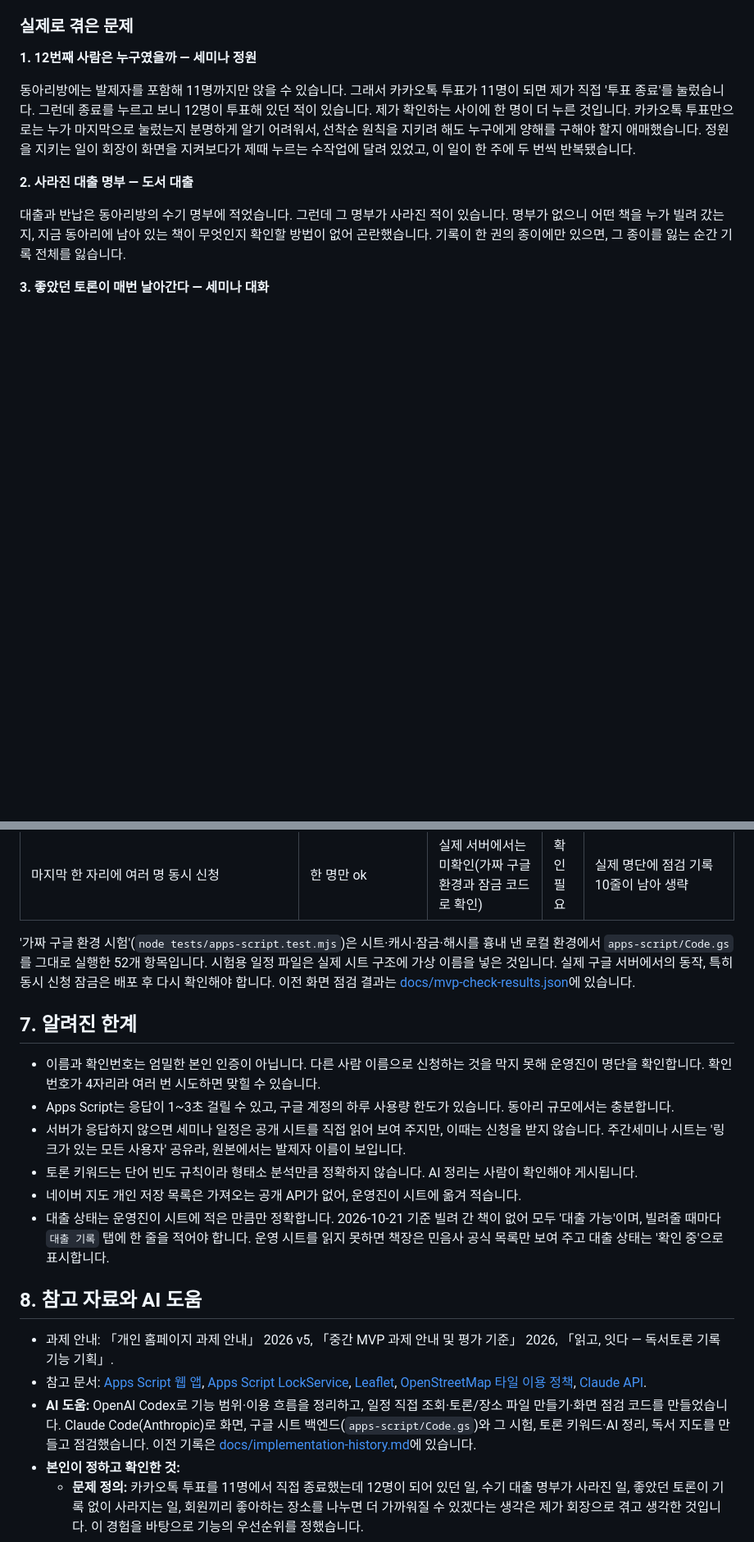
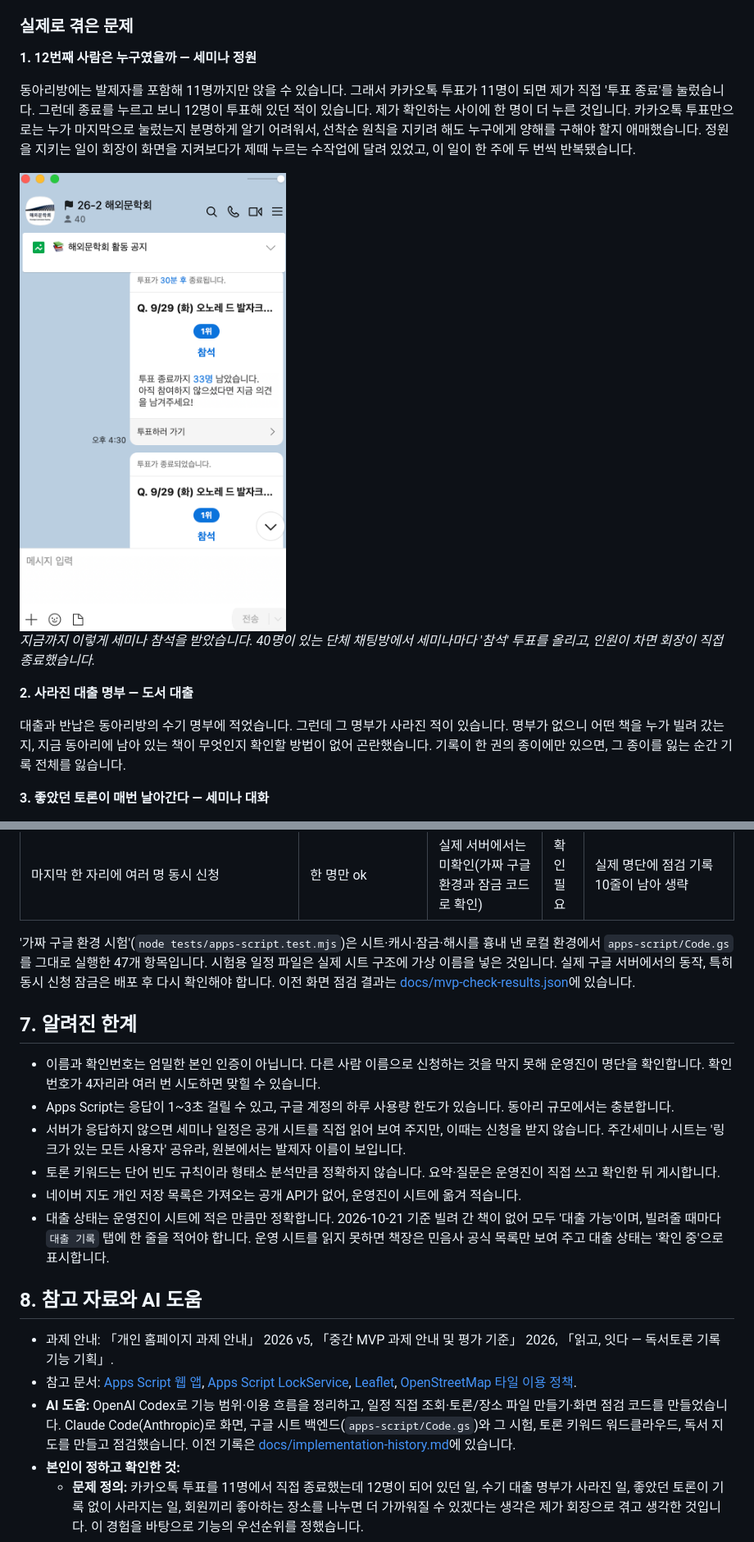
Before and after one commit to hgehgehge-art/ilgo-itda, a Markdown page: README.md, 2 parts joined by grey strips. Shown at 82% size. Rendered like a GitHub page; pictures changed too: docs/images/kakao-vote.png (added); blank space fills up the shorter version.

Commit message:
AI 정리 기능 제거, README에 카카오톡 투표 캡처 추가
Co-Authored-By: Claude Opus 5.5 <noreply@anthropic.com>

```diff
--- a/README.md
+++ b/README.md
@@ -20,6 +20,10 @@
 **1. 12번째 사람은 누구였을까 — 세미나 정원**
 
 동아리방에는 발제자를 포함해 11명까지만 앉을 수 있습니다. 그래서 카카오톡 투표가 11명이 되면 제가 직접 '투표 종료'를 눌렀습니다. 그런데 종료를 누르고 보니 12명이 투표해 있던 적이 있습니다. 제가 확인하는 사이에 한 명이 더 누른 것입니다. 카카오톡 투표만으로는 누가 마지막으로 눌렀는지 분명하게 알기 어려워서, 선착순 원칙을 지키려 해도 누구에게 양해를 구해야 할지 애매했습니다. 정원을 지키는 일이 회장이 화면을 지켜보다가 제때 누르는 수작업에 달려 있었고, 이 일이 한 주에 두 번씩 반복됐습니다.
+
+<img src="docs/images/kakao-vote.png" alt="26-2 해외문학회 단체 채팅방의 카카오톡 투표. 9/29(화) 오노레 드 발자크 세미나 참석 투표가 '30분 후 종료'와 '투표 종료까지 33명 남았습니다' 안내와 함께 올라와 있고, 아래에 같은 투표가 종료된 메시지가 이어진다." width="360">
+
+*지금까지 이렇게 세미나 참석을 받았습니다. 40명이 있는 단체 채팅방에서 세미나마다 '참석' 투표를 올리고, 인원이 차면 회장이 직접 종료했습니다.*
 
 **2. 사라진 대출 명부 — 도서 대출**
 
@@ -187,22 +185,22 @@ node scripts/serve.mjs
 | 같은 세미나에 3명이 동시에 신청 → 모두 취소 | 셋 다 ok·인원 3(빠짐 없음) → 인원 0 | 일치(약 7.8초) | 통과 | 배포 서버, 2026-10-21 |
 | 마지막 한 자리에 여러 명 동시 신청 | 한 명만 ok | 실제 서버에서는 미확인(가짜 구글 환경과 잠금 코드로 확인) | 확인 필요 | 실제 명단에 점검 기록 10줄이 남아 생략 |
 
-'가짜 구글 환경 시험'(`node tests/apps-script.test.mjs`)은 시트·캐시·잠금·해시를 흉내 낸 로컬 환경에서 `apps-script/Code.gs`를 그대로 실행한 52개 항목입니다. 시험용 일정 파일은 실제 시트 구조에 가상 이름을 넣은 것입니다. 실제 구글 서버에서의 동작, 특히 동시 신청 잠금은 배포 후 다시 확인해야 합니다. 이전 화면 점검 결과는 [docs/mvp-check-results.json](docs/mvp-check-results.json)에 있습니다.
+'가짜 구글 환경 시험'(`node tests/apps-script.test.mjs`)은 시트·캐시·잠금·해시를 흉내 낸 로컬 환경에서 `apps-script/Code.gs`를 그대로 실행한 47개 항목입니다. 시험용 일정 파일은 실제 시트 구조에 가상 이름을 넣은 것입니다. 실제 구글 서버에서의 동작, 특히 동시 신청 잠금은 배포 후 다시 확인해야 합니다. 이전 화면 점검 결과는 [docs/mvp-check-results.json](docs/mvp-check-results.json)에 있습니다.
 
 ## 7. 알려진 한계
 
 - 이름과 확인번호는 엄밀한 본인 인증이 아닙니다. 다른 사람 이름으로 신청하는 것을 막지 못해 운영진이 명단을 확인합니다. 확인번호가 4자리라 여러 번 시도하면 맞힐 수 있습니다.
 - Apps Script는 응답이 1~3초 걸릴 수 있고, 구글 계정의 하루 사용량 한도가 있습니다. 동아리 규모에서는 충분합니다.
 - 서버가 응답하지 않으면 세미나 일정은 공개 시트를 직접 읽어 보여 주지만, 이때는 신청을 받지 않습니다. 주간세미나 시트는 '링크가 있는 모든 사용자' 공유라, 원본에서는 발제자 이름이 보입니다.
-- 토론 키워드는 단어 빈도 규칙이라 형태소 분석만큼 정확하지 않습니다. AI 정리는 사람이 확인해야 게시됩니다.
+- 토론 키워드는 단어 빈도 규칙이라 형태소 분석만큼 정확하지 않습니다. 요약·질문은 운영진이 직접 쓰고 확인한 뒤 게시합니다.
 - 네이버 지도 개인 저장 목록은 가져오는 공개 API가 없어, 운영진이 시트에 옮겨 적습니다.
 - 대출 상태는 운영진이 시트에 적은 만큼만 정확합니다. 2026-10-21 기준 빌려 간 책이 없어 모두 '대출 가능'이며, 빌려줄 때마다 `대출 기록` 탭에 한 줄을 적어야 합니다. 운영 시트를 읽지 못하면 책장은 민음사 공식 목록만 보여 주고 대출 상태는 '확인 중'으로 표시합니다.
 
 ## 8. 참고 자료와 AI 도움
 
 - 과제 안내: 「개인 홈페이지 과제 안내」 2026 v5, 「중간 MVP 과제 안내 및 평가 기준」 2026, 「읽고, 잇다 — 독서토론 기록 기능 기획」.
-- 참고 문서: [Apps Script 웹 앱](https://developers.google.com/apps-script/guides/web), [Apps Script LockService](https://developers.google.com/apps-script/reference/lock/lock-service), [Leaflet](https://leafletjs.com/), [OpenStreetMap 타일 이용 정책](https://operations.osmfoundation.org/policies/tiles/), [Claude API](https://docs.claude.com/).
-- **AI 도움:** OpenAI Codex로 기능 범위·이용 흐름을 정리하고, 일정 직접 조회·토론/장소 파일 만들기·화면 점검 코드를 만들었습니다. Claude Code(Anthropic)로 화면, 구글 시트 백엔드(`apps-script/Code.gs`)와 그 시험, 토론 키워드·AI 정리, 독서 지도를 만들고 점검했습니다. 이전 기록은 [docs/implementation-history.md](docs/implementation-history.md)에 있습니다.
+- 참고 문서: [Apps Script 웹 앱](https://developers.google.com/apps-script/guides/web), [Apps Script LockService](https://developers.google.com/apps-script/reference/lock/lock-service), [Leaflet](https://leafletjs.com/), [OpenStreetMap 타일 이용 정책](https://operations.osmfoundation.org/policies/tiles/).
+- **AI 도움:** OpenAI Codex로 기능 범위·이용 흐름을 정리하고, 일정 직접 조회·토론/장소 파일 만들기·화면 점검 코드를 만들었습니다. Claude Code(Anthropic)로 화면, 구글 시트 백엔드(`apps-script/Code.gs`)와 그 시험, 토론 키워드 워드클라우드, 독서 지도를 만들고 점검했습니다. 이전 기록은 [docs/implementation-history.md](docs/implementation-history.md)에 있습니다.
 - **본인이 정하고 확인한 것:**
   - **문제 정의:** 카카오톡 투표를 11명에서 직접 종료했는데 12명이 되어 있던 일, 수기 대출 명부가 사라진 일, 좋았던 토론이 기록 없이 사라지는 일, 회원끼리 좋아하는 장소를 나누면 더 가까워질 수 있겠다는 생각은 제가 회장으로 겪고 생각한 것입니다. 이 경험을 바탕으로 기능의 우선순위를 정했습니다.
   - **범위와 규칙:** 정원은 동아리방에 앉을 수 있는 11명(발제자 포함)으로, 로그인 없이 이름과 확인번호로 신청하도록 정했습니다. 토론 기록은 녹음 파일 대신 받아쓰기 텍스트로 받고, 독서 지도의 회원 추천은 운영진 확인을 기다리지 않고 바로 지도에 올라가게 했습니다. 책장은 동아리가 소장한 민음사 세계문학전집 목록을 그대로 쓰도록 했습니다.
```
Also changed, not shown: other parts of README.md (+4 -10 lines), 11 other files.
